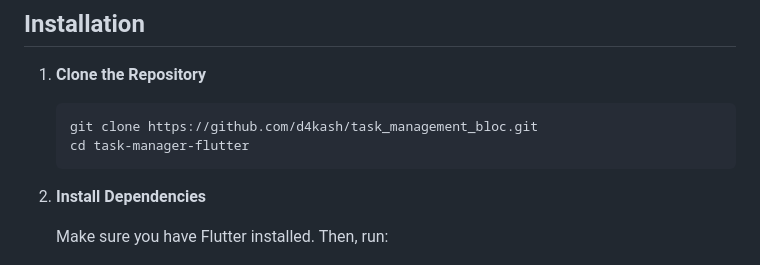
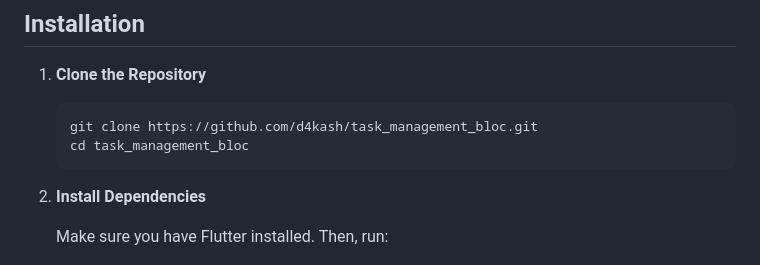
Before and after one commit to d4kash/task_management_bloc, a Markdown page: README.md, the part around the change. Drawn GitHub-style.

````diff
--- a/README.md
+++ b/README.md
@@ -25,7 +25,7 @@ _Include screenshots of the app here_
 
    ```bash
    git clone https://github.com/d4kash/task_management_bloc.git
-   cd task-manager-flutter
+   cd task_management_bloc
    ```
 
 2. **Install Dependencies**
````
